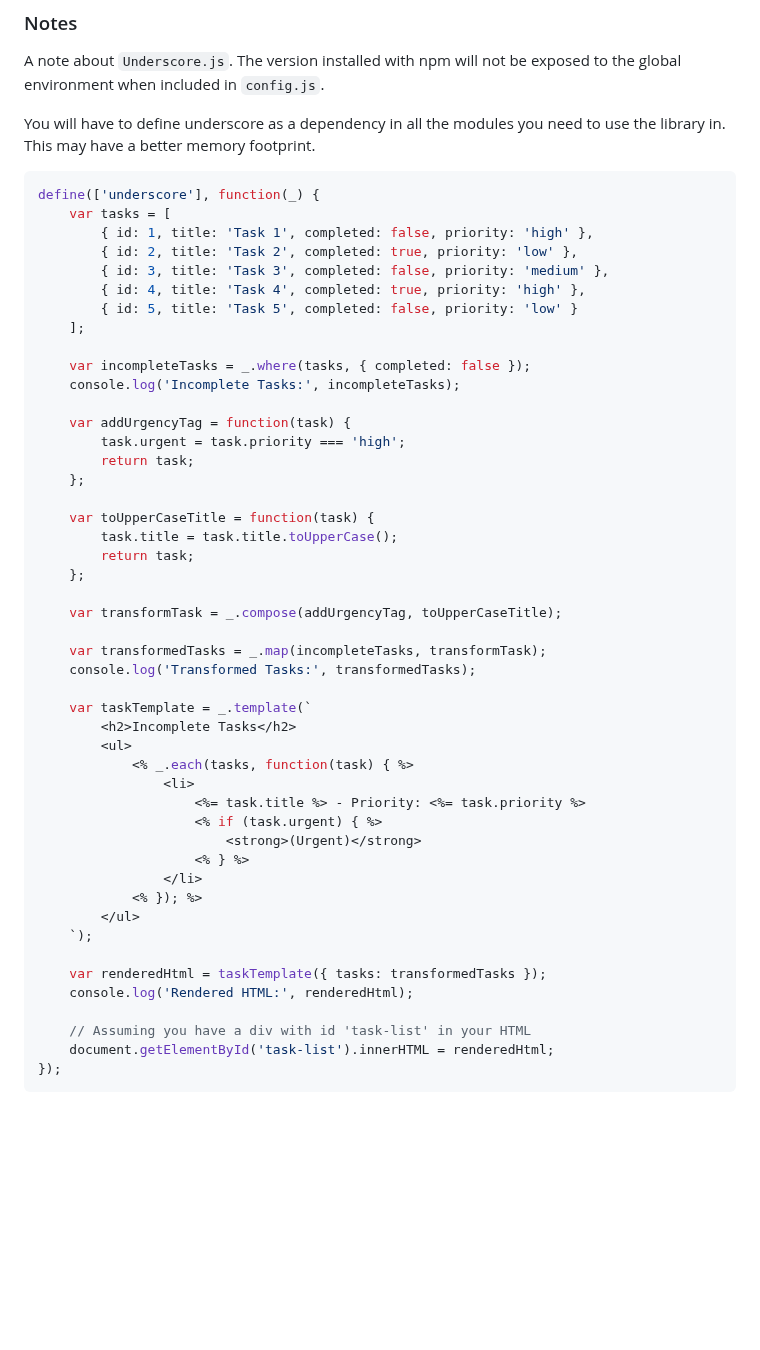
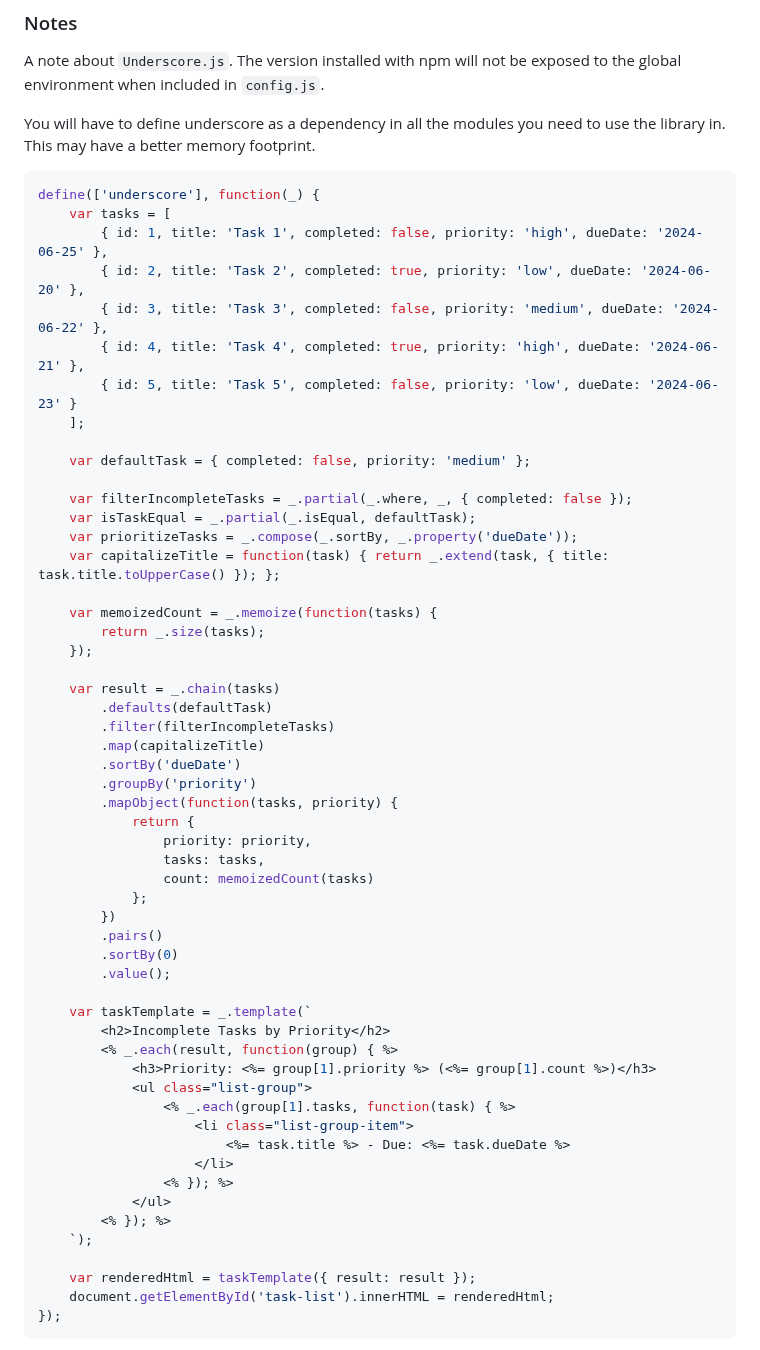
Before and after one commit to RussellAbraham/backbone-requirejs-demo, a Markdown page: README.md, the part around the change. GitHub-like rendering; blank space fills up the shorter version.

Commit message:
Changed underscore snippet to be show more of the libraries features

````diff
--- a/README.md
+++ b/README.md
@@ -65,49 +65,56 @@ You will have to define underscore as a dependency in all the modules you need t
 ```javascript
 define(['underscore'], function(_) {
     var tasks = [
-        { id: 1, title: 'Task 1', completed: false, priority: 'high' },
-        { id: 2, title: 'Task 2', completed: true, priority: 'low' },
-        { id: 3, title: 'Task 3', completed: false, priority: 'medium' },
-        { id: 4, title: 'Task 4', completed: true, priority: 'high' },
-        { id: 5, title: 'Task 5', completed: false, priority: 'low' }
+        { id: 1, title: 'Task 1', completed: false, priority: 'high', dueDate: '2024-06-25' },
+        { id: 2, title: 'Task 2', completed: true, priority: 'low', dueDate: '2024-06-20' },
+        { id: 3, title: 'Task 3', completed: false, priority: 'medium', dueDate: '2024-06-22' },
+        { id: 4, title: 'Task 4', completed: true, priority: 'high', dueDate: '2024-06-21' },
+        { id: 5, title: 'Task 5', completed: false, priority: 'low', dueDate: '2024-06-23' }
     ];
 
-    var incompleteTasks = _.where(tasks, { completed: false });
-    console.log('Incomplete Tasks:', incompleteTasks);
+    var defaultTask = { completed: false, priority: 'medium' };
 
-    var addUrgencyTag = function(task) {
-        task.urgent = task.priority === 'high';
-        return task;
-    };
+    var filterIncompleteTasks = _.partial(_.where, _, { completed: false });
+    var isTaskEqual = _.partial(_.isEqual, defaultTask);
+    var prioritizeTasks = _.compose(_.sortBy, _.property('dueDate'));
+    var capitalizeTitle = function(task) { return _.extend(task, { title: task.title.toUpperCase() }); };
 
-    var toUpperCaseTitle = function(task) {
-        task.title = task.title.toUpperCase();
-        return task;
-    };
+    var memoizedCount = _.memoize(function(tasks) {
+        return _.size(tasks);
+    });
 
-    var transformTask = _.compose(addUrgencyTag, toUpperCaseTitle);
-
-    var transformedTasks = _.map(incompleteTasks, transformTask);
-    console.log('Transformed Tasks:', transformedTasks);
+    var result = _.chain(tasks)
+        .defaults(defaultTask)
+        .filter(filterIncompleteTasks)
+        .map(capitalizeTitle)
+        .sortBy('dueDate')
+        .groupBy('priority')
+        .mapObject(function(tasks, priority) {
+            return {
+                priority: priority,
+                tasks: tasks,
+                count: memoizedCount(tasks)
+            };
+        })
+        .pairs()
+        .sortBy(0)
+        .value();
 
     var taskTemplate = _.template(`
-        <h2>Incomplete Tasks</h2>
-        <ul>
-            <% _.each(tasks, function(task) { %>
-                <li>
-                    <%= task.title %> - Priority: <%= task.priority %>
-                    <% if (task.urgent) { %>
-                        <strong>(Urgent)</strong>
-                    <% } %>
-                </li>
-            <% }); %>
-        </ul>
+        <h2>Incomplete Tasks by Priority</h2>
+        <% _.each(result, function(group) { %>
+            <h3>Priority: <%= group[1].priority %> (<%= group[1].count %>)</h3>
+            <ul class="list-group">
+                <% _.each(group[1].tasks, function(task) { %>
+                    <li class="list-group-item">
+                        <%= task.title %> - Due: <%= task.dueDate %>
+                    </li>
+                <% }); %>
+            </ul>
+        <% }); %>
     `);
 
-    var renderedHtml = taskTemplate({ tasks: transformedTasks });
-    console.log('Rendered HTML:', renderedHtml);
-
-    // Assuming you have a div with id 'task-list' in your HTML
+    var renderedHtml = taskTemplate({ result: result });
     document.getElementById('task-list').innerHTML = renderedHtml;
 });
 ```
````
